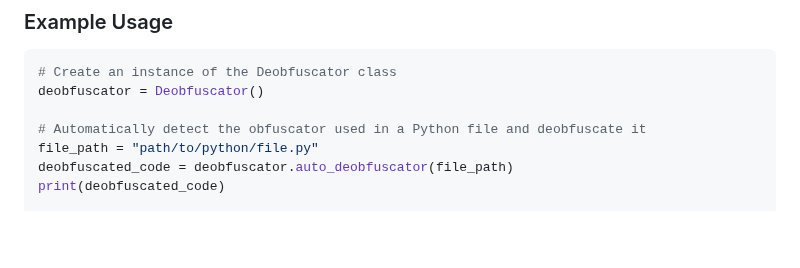
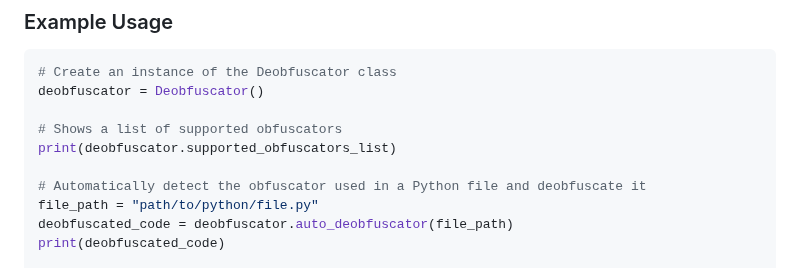
Before and after one commit to Fadi002/de4py, a Markdown page: api/readme.md, the part around the change. GitHub-like rendering; blank space fills up the shorter version.

````diff
--- a/api/readme.md
+++ b/api/readme.md
@@ -42,6 +42,9 @@ The `Deobfuscator` class is responsible for detecting and deobfuscating obfuscat
 ```python
 # Create an instance of the Deobfuscator class
 deobfuscator = Deobfuscator()
+
+# Shows a list of supported obfuscators
+print(deobfuscator.supported_obfuscators_list)
 
 # Automatically detect the obfuscator used in a Python file and deobfuscate it
 file_path = "path/to/python/file.py"
````
